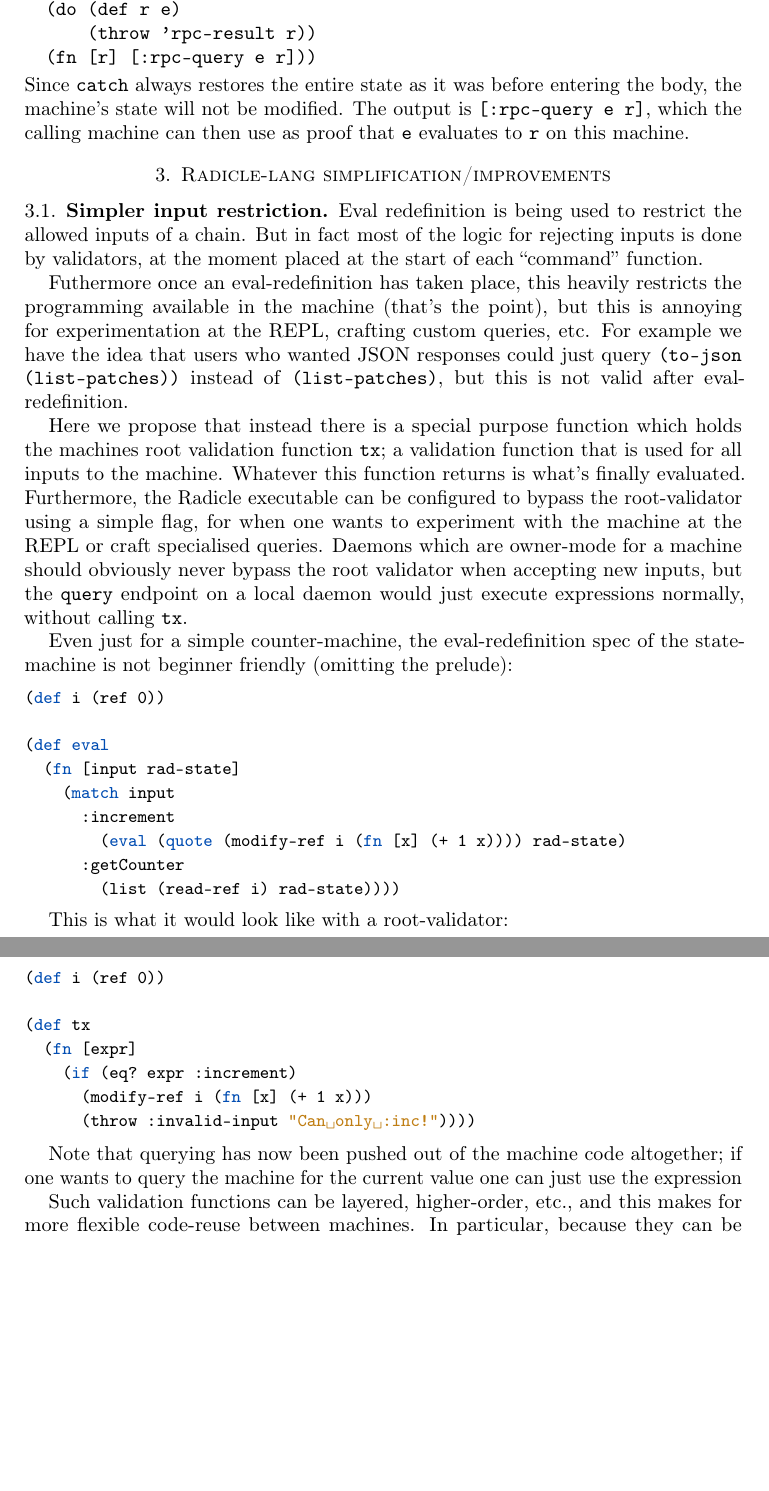
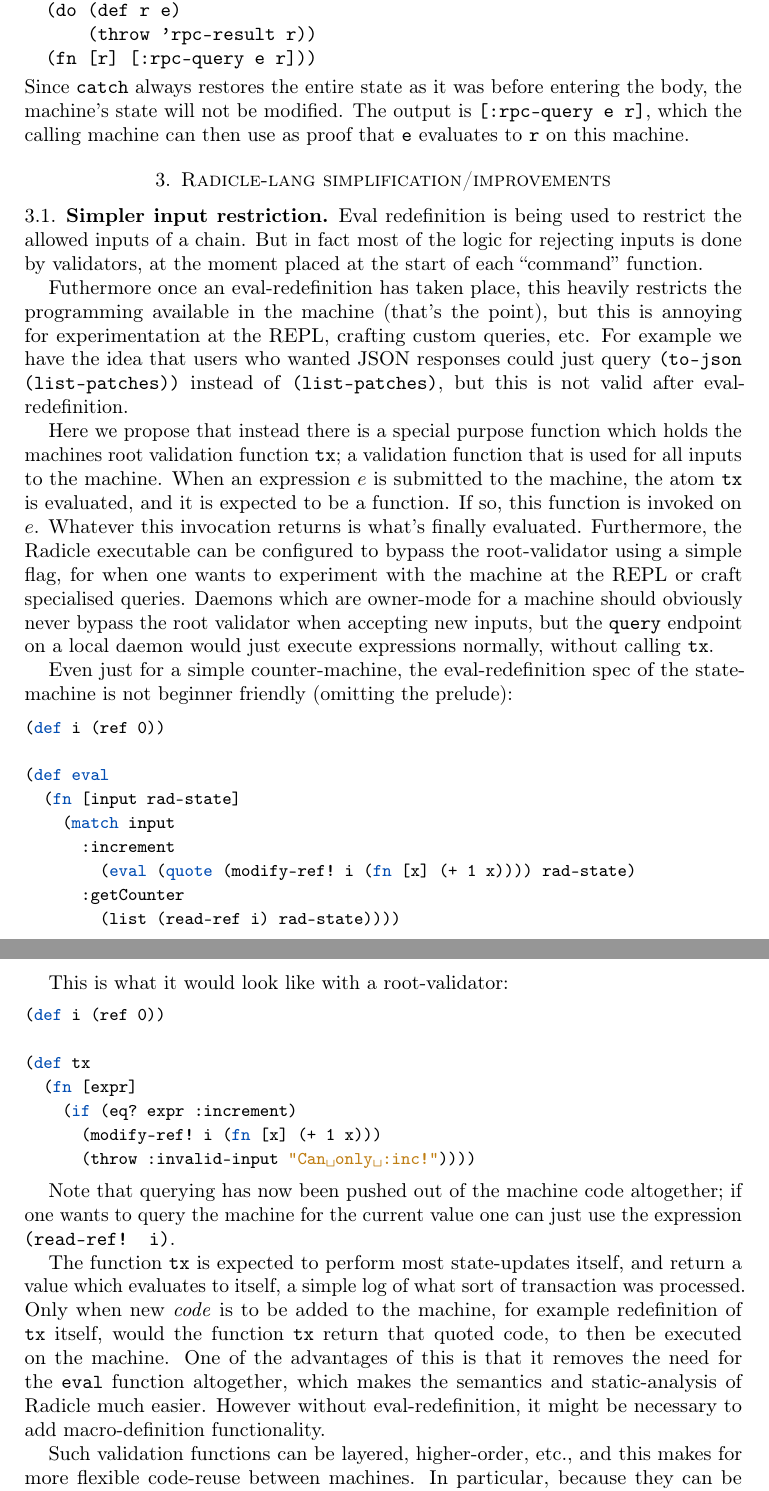
Before and after one commit to radicle-dev/transparent-machines-doc, a LaTeX paper (main.tex): two parts of pages 8 and 9 of 11 before the commit and two parts of pages 8 and 9 of 12 after it, joined at a grey line, cut so that both start at the same text, the shorter picture padded with empty space. Compiled offline with pdfLaTeX.

Commit message:
More details on root transactor fn.

```diff
--- a/main.tex
+++ b/main.tex
@@ -572,13 +572,15 @@ is not valid after eval-redefinition.
 
 Here we propose that instead there is a special purpose function which holds the
 machines root validation function \texttt{tx}; a validation function that is
-used for all inputs to the machine. Whatever this function returns is what's
-finally evaluated. Furthermore, the Radicle executable can be configured to
-bypass the root-validator using a simple flag, for when one wants to experiment
-with the machine at the REPL or craft specialised queries. Daemons which are
-owner-mode for a machine should obviously never bypass the root validator when
-accepting new inputs, but the \texttt{query} endpoint on a local daemon would
-just execute expressions normally, without calling \texttt{tx}.
+used for all inputs to the machine. When an expression $e$ is submitted to the
+machine, the atom \texttt{tx} is evaluated, and it is expected to be a
+function. If so, this function is invoked on $e$. Whatever this invocation
+returns is what's finally evaluated. Furthermore, the Radicle executable can be
+configured to bypass the root-validator using a simple flag, for when one wants
+to experiment with the machine at the REPL or craft specialised queries. Daemons
+which are owner-mode for a machine should obviously never bypass the root
+validator when accepting new inputs, but the \texttt{query} endpoint on a local
+daemon would just execute expressions normally, without calling \texttt{tx}.
 
 Even just for a simple counter-machine, the eval-redefinition spec of the
 state-machine is not beginner friendly (omitting the prelude):
@@ -589,7 +591,7 @@ state-machine is not beginner friendly (omitting the prelude):
   (fn [input rad-state]
     (match input
       :increment
-        (eval (quote (modify-ref i (fn [x] (+ 1 x)))) rad-state)
+        (eval (quote (modify-ref! i (fn [x] (+ 1 x)))) rad-state)
       :getCounter
         (list (read-ref i) rad-state))))
 \end{lstlisting}
@@ -601,11 +603,23 @@ This is what it would look like with a root-validator:
 (def tx
   (fn [expr]
     (if (eq? expr :increment)
-      (modify-ref i (fn [x] (+ 1 x)))
+      (modify-ref! i (fn [x] (+ 1 x)))
       (throw :invalid-input "Can only :inc!"))))
 \end{lstlisting}
 
-Note that querying has now been pushed out of the machine code altogether; if one wants to query the machine for the current value one can just use the expression
+Note that querying has now been pushed out of the machine code altogether; if
+one wants to query the machine for the current value one can just use the
+expression \texttt{(read-ref! i)}.
+
+The function \texttt{tx} is expected to perform most state-updates itself, and
+return a value which evaluates to itself, a simple log of what sort of
+transaction was processed. Only when new \emph{code} is to be added to the
+machine, for example redefinition of \texttt{tx} itself, would the function
+\texttt{tx} return that quoted code, to then be executed on the machine. One of
+the advantages of this is that it removes the need for the \texttt{eval}
+function altogether, which makes the semantics and static-analysis of Radicle
+much easier. However without eval-redefinition, it might be necessary to add
+macro-definition functionality.
 
 Such validation functions can be layered, higher-order, etc., and this makes for
 more flexible code-reuse between machines. In particular, because they can be
```
Also changed, not shown: main.tex (83 more changed lines).
